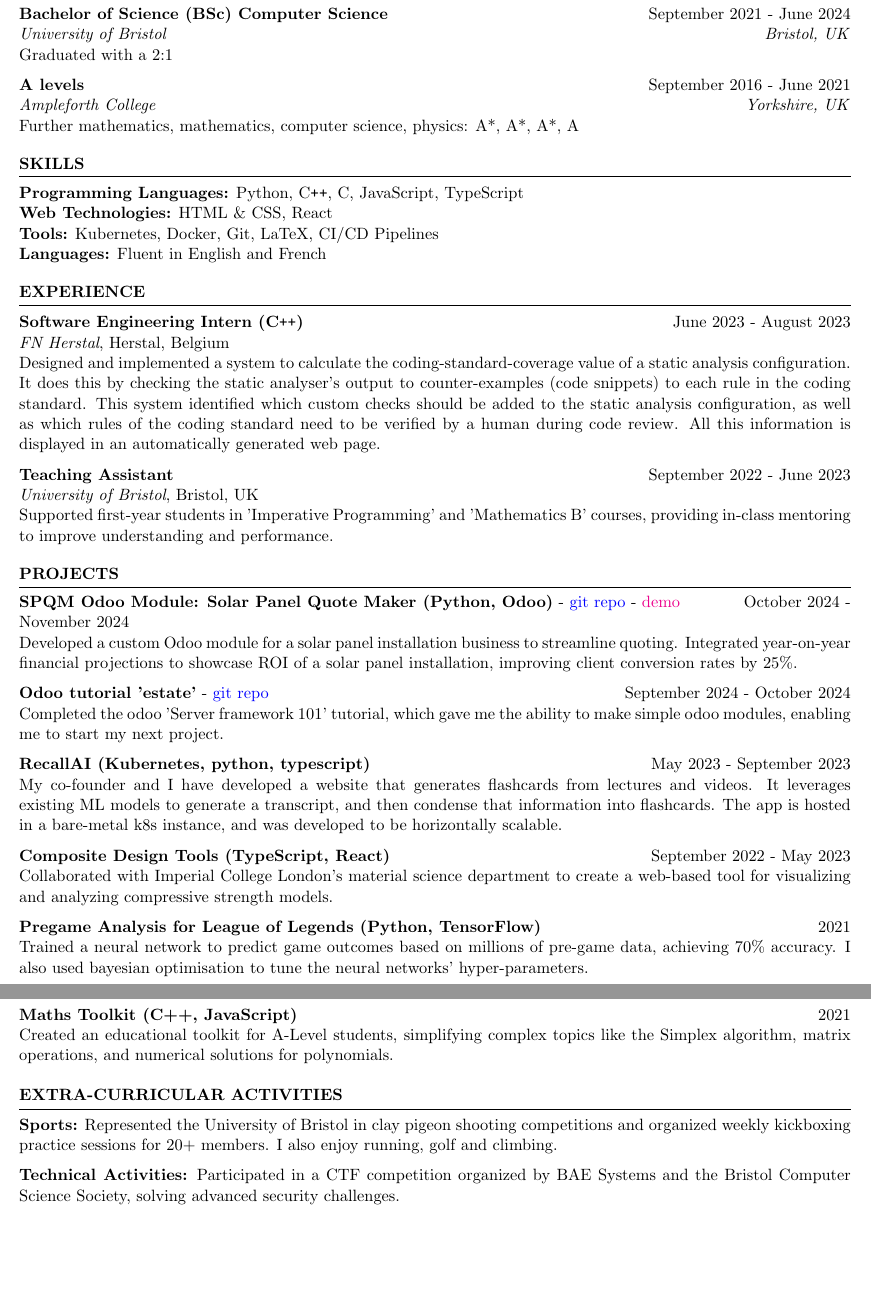
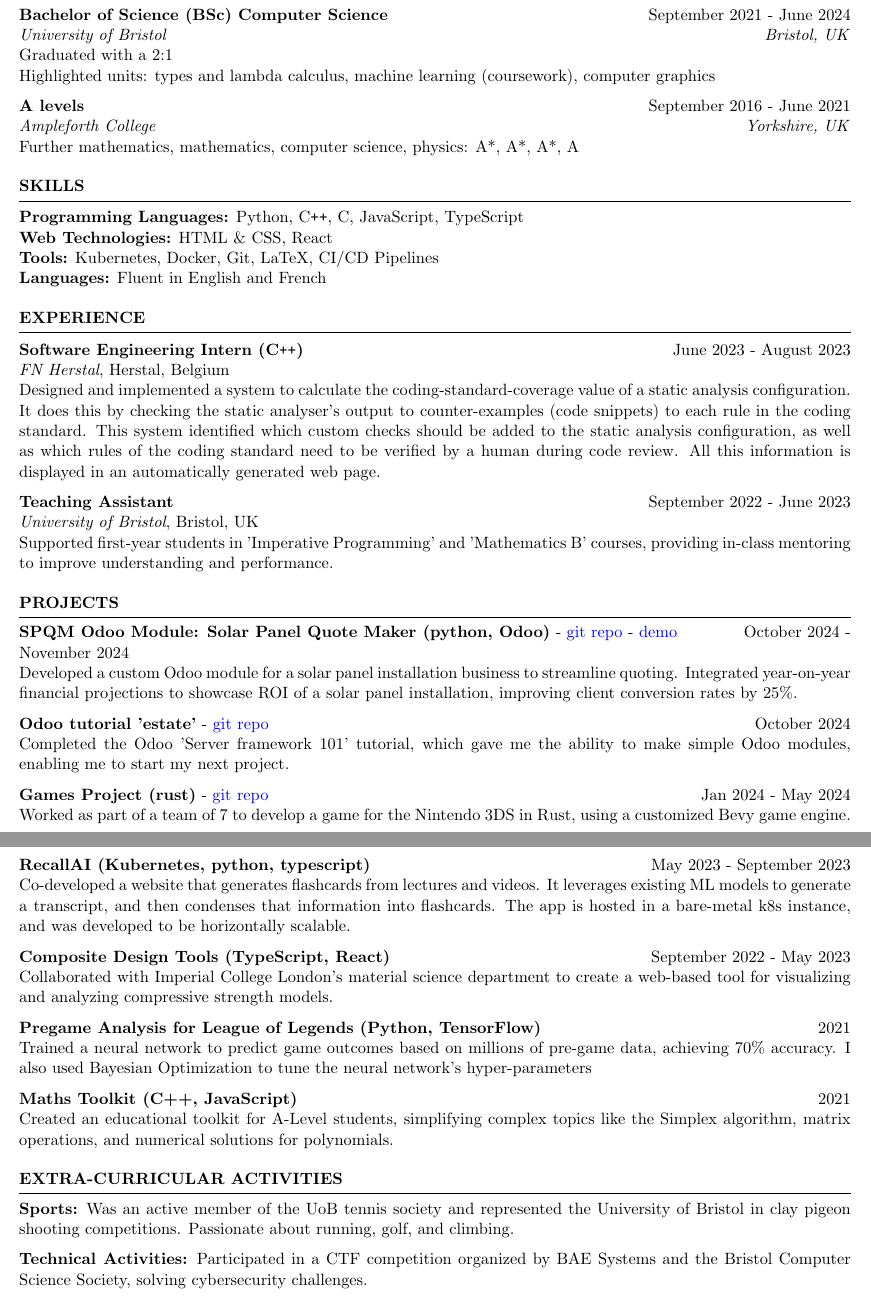
Before and after one commit to ferdinandhubbard981/resume, a LaTeX CV (resume.tex): two parts of pages 1 and 2 of 2, joined at a grey line, cut so that both start at the same text, the shorter picture padded with empty space. Compiled offline with pdfLaTeX.

Commit message:
minor update

```diff
--- a/resume.tex
+++ b/resume.tex
@@ -1,6 +1,6 @@
 \documentclass{resume} % Use the custom resume.cls style
 
-\usepackage[left=0.4in,top=0.1in,right=0.4in,bottom=0.1in]{geometry} % Document margins
+\usepackage[left=0.4in,top=0.4in,right=0.4in,bottom=0.4in]{geometry} % Document margins
 \newcommand{\tab}[1]{\hspace{.2667\textwidth}\rlap{#1}}
 \newcommand{\itab}[1]{\hspace{0em}\rlap{#1}}
 \name{Ferdinand Hubbard} % Your name
@@ -27,7 +27,8 @@ Motivated and skilled software engineer with a strong academic foundation in com
 
 {\bf Bachelor of Science (BSc) Computer Science} \hfill {September 2021 - June 2024} \\
 \textit{University of Bristol} \hfill \textit{Bristol, UK} \\
-Graduated with a 2:1
+Graduated with a 2:1 \\
+Highlighted units: types and lambda calculus, machine learning (coursework), computer graphics
 
 {\bf A levels} \hfill {September 2016 - June 2021} \\
 \textit{Ampleforth College} \hfill \textit{Yorkshire, UK} \\
@@ -71,20 +72,25 @@ Supported first-year students in 'Imperative Programming' and 'Mathematics B' co
 \begin{rSection}{Projects}
 \vspace{-1.25em}
 
-\item \textbf{SPQM Odoo Module: Solar Panel Quote Maker (Python, Odoo)}  - \href{https://github.com/ferdinandhubbard981/spqm}{git repo} - \href{ferdinandhubbard.com/spqm}{demo} \hfill October 2024 - November 2024 \\
+\item \textbf{SPQM Odoo Module: Solar Panel Quote Maker (python, Odoo)}  - \href{https://github.com/ferdinandhubbard981/spqm}{git repo} - \href{http://109.132.176.243:8069/}{demo} \hfill October 2024 - November 2024 \\
 Developed a custom Odoo module for a solar panel installation business to streamline quoting. Integrated year-on-year financial projections to showcase ROI of a solar panel installation, improving client conversion rates by 25\%.
 
-\item \textbf{Odoo tutorial 'estate'} - \href{https://github.com/ferdinandhubbard981/odoo-tutorials}{git repo}\hfill September 2024 - October 2024 \\
-{Completed the odoo 'Server framework 101' tutorial, which gave me the ability to make simple odoo modules, enabling me to start my next project.}
+\item \textbf{Odoo tutorial 'estate'} - \href{https://github.com/ferdinandhubbard981/odoo-tutorials}{git repo}\hfill October 2024 \\
+Completed the Odoo 'Server framework 101' tutorial, which gave me the ability to make simple Odoo modules, enabling me to start my next project.
+
+\item \textbf{Games Project (rust)} - \href{https://github.com/Team-Yarg/these\_times\_of\_mine}{git repo} \hfill Jan 2024 - May 2024 \\
+Worked as part of a team of 7 to develop a game for the Nintendo 3DS in Rust, using a customized Bevy game engine.
+
+\pagebreak
 
 \item \textbf{RecallAI (Kubernetes, python, typescript)} \hfill May 2023 - September 2023 \\
-{My co-founder and I have developed a website that generates flashcards from lectures and videos. It leverages existing ML models to generate a transcript, and then condense that information into flashcards. The app is hosted in a bare-metal k8s instance, and was developed to be horizontally scalable.}
+Co-developed a website that generates flashcards from lectures and videos. It leverages existing ML models to generate a transcript, and then condenses that information into flashcards. The app is hosted in a bare-metal k8s instance, and was developed to be horizontally scalable.
 
 \item \textbf{Composite Design Tools (TypeScript, React)} \hfill September 2022 - May 2023 \\
 Collaborated with Imperial College London's material science department to create a web-based tool for visualizing and analyzing compressive strength models.
 
 \item \textbf{Pregame Analysis for League of Legends (Python, TensorFlow)} \hfill 2021 \\
-Trained a neural network to predict game outcomes based on millions of pre-game data, achieving 70\% accuracy. I also used bayesian optimisation to tune the neural networks' hyper-parameters.
+Trained a neural network to predict game outcomes based on millions of pre-game data, achieving 70\% accuracy. I also used Bayesian Optimization to tune the neural network's hyper-parameters
 
 \item \textbf{Maths Toolkit (C++, JavaScript)} \hfill 2021 \\
 Created an educational toolkit for A-Level students, simplifying complex topics like the Simplex algorithm, matrix operations, and numerical solutions for polynomials.
@@ -99,12 +105,11 @@ Created an educational toolkit for A-Level students, simplifying complex topics
 \vspace{-1.25em}
 
 \item \textbf{Sports:}
-Represented the University of Bristol in clay pigeon shooting competitions and organized weekly kickboxing practice sessions for 20+ members. I also enjoy running, golf and climbing. \\
-
+Was an active member of the UoB tennis society and represented the University of Bristol in clay pigeon shooting competitions. Passionate about running, golf, and climbing. \\
 \vspace{-1.25em}
 
 \item \textbf{Technical Activities:}
-Participated in a CTF competition organized by BAE Systems and the Bristol Computer Science Society, solving advanced security challenges.
+Participated in a CTF competition organized by BAE Systems and the Bristol Computer Science Society, solving cybersecurity challenges.
 
 \end{rSection}
 
```
Also changed, not shown: resume.pdf.
